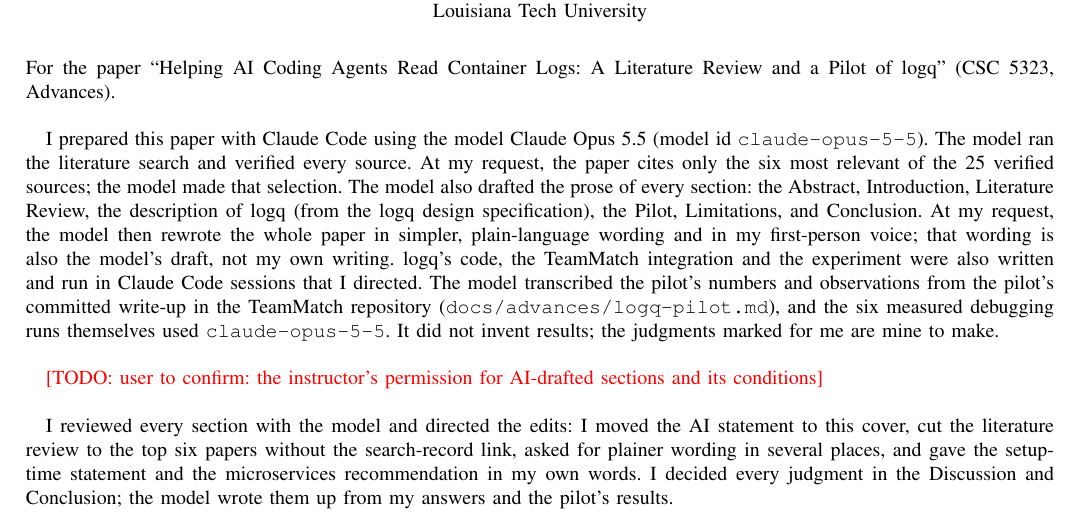
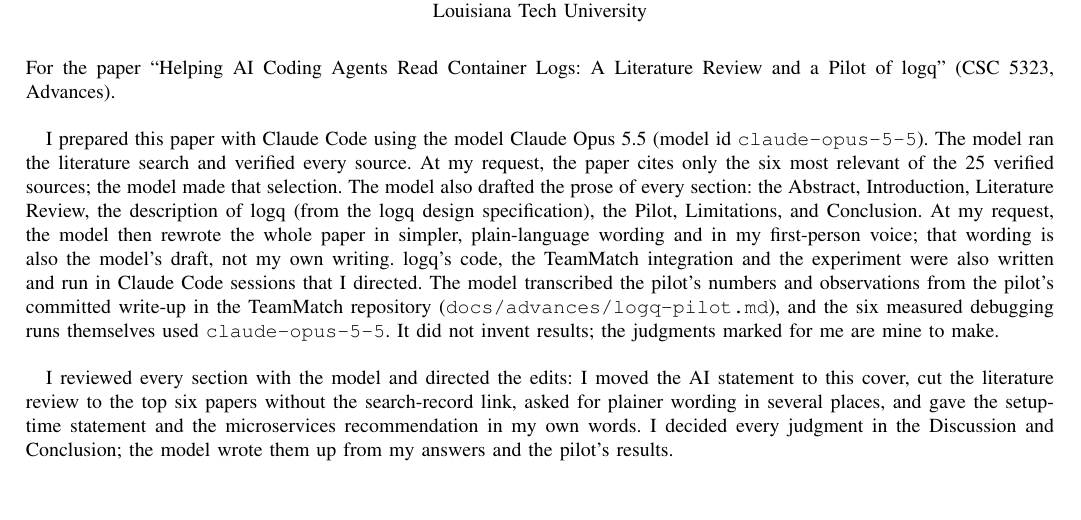
Before and after one commit to season101/logq, a LaTeX paper (docs/advances/paper/cover.tex): part of the page, cut so that both start at the same text, the shorter picture padded with empty space. Compiled offline with pdfLaTeX.

Commit message:
docs: drop the instructor-permission TODO from the Advances cover

```diff
--- a/docs/advances/paper/cover.tex
+++ b/docs/advances/paper/cover.tex
@@ -19,9 +19,6 @@
 I prepared this paper with Claude Code using the model Claude Opus 5.5 (model id \cmd{claude-opus-5-5}). The model ran the literature search and verified every source. At my request, the paper cites only the six most relevant of the 25 verified sources; the model made that selection. The model also drafted the prose of every section: the Abstract, Introduction, Literature Review, the description of logq (from the logq design specification), the Pilot, Limitations, and Conclusion. At my request, the model then rewrote the whole paper in simpler, plain-language wording and in my first-person voice; that wording is also the model's draft, not my own writing. logq's code, the TeamMatch integration and the experiment were also written and run in Claude Code sessions that I directed. The model transcribed the pilot's numbers and observations from the pilot's committed write-up in the TeamMatch repository (\cmd{docs/advances/logq-pilot.md}), and the six measured debugging runs themselves used \cmd{claude-opus-5-5}. It did not invent results; the judgments marked for me are mine to make.
 
 \bigskip
-\todo{user to confirm: the instructor's permission for AI-drafted sections and its conditions}
-
-\bigskip
 I reviewed every section with the model and directed the edits: I moved the AI statement to this cover, cut the literature review to the top six papers without the search-record link, asked for plainer wording in several places, and gave the setup-time statement and the microservices recommendation in my own words. I decided every judgment in the Discussion and Conclusion; the model wrote them up from my answers and the pilot's results.
 
 \end{document}
```
